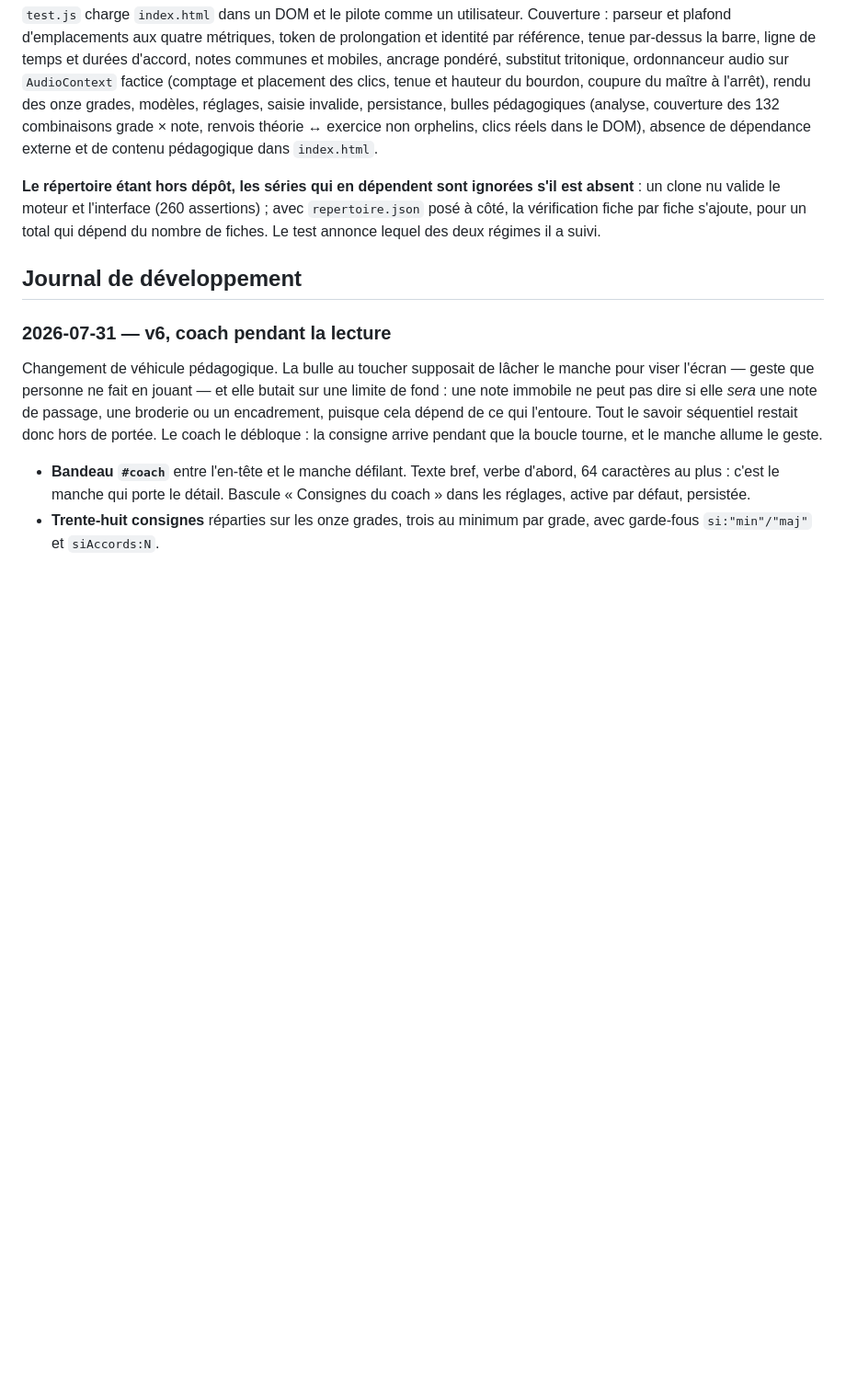
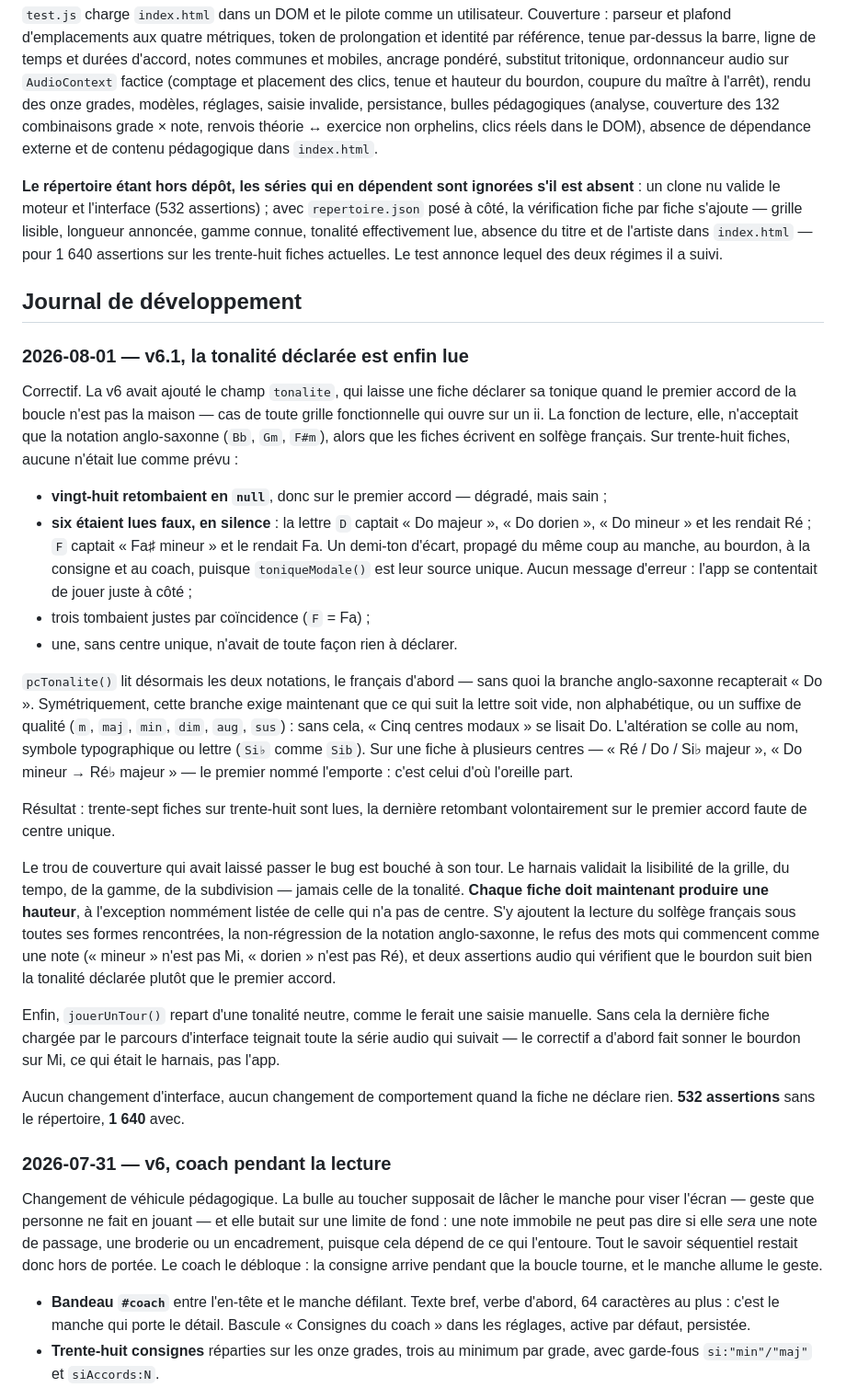
Before and after one commit to nmulongo-sys/improvguit, a Markdown page: README.md, the part around the change. Shown at 92% size. GitHub-like rendering; blank space fills up the shorter version.

Commit message:
v6.1 - entree de journal 2026-08-01

```diff
--- a/README.md
+++ b/README.md
@@ -110,9 +110,54 @@ npm test
 
 `test.js` charge `index.html` dans un DOM et le pilote comme un utilisateur. Couverture : parseur et plafond d'emplacements aux quatre métriques, token de prolongation et identité par référence, tenue par-dessus la barre, ligne de temps et durées d'accord, notes communes et mobiles, ancrage pondéré, substitut tritonique, ordonnanceur audio sur `AudioContext` factice (comptage et placement des clics, tenue et hauteur du bourdon, coupure du maître à l'arrêt), rendu des onze grades, modèles, réglages, saisie invalide, persistance, bulles pédagogiques (analyse, couverture des 132 combinaisons grade × note, renvois théorie ↔ exercice non orphelins, clics réels dans le DOM), absence de dépendance externe et de contenu pédagogique dans `index.html`.
 
-**Le répertoire étant hors dépôt, les séries qui en dépendent sont ignorées s'il est absent** : un clone nu valide le moteur et l'interface (260 assertions) ; avec `repertoire.json` posé à côté, la vérification fiche par fiche s'ajoute, pour un total qui dépend du nombre de fiches. Le test annonce lequel des deux régimes il a suivi.
+**Le répertoire étant hors dépôt, les séries qui en dépendent sont ignorées s'il est absent** : un clone nu valide le moteur et l'interface (532 assertions) ; avec `repertoire.json` posé à côté, la vérification fiche par fiche s'ajoute — grille lisible, longueur annoncée, gamme connue, tonalité effectivement lue, absence du titre et de l'artiste dans `index.html` — pour 1 640 assertions sur les trente-huit fiches actuelles. Le test annonce lequel des deux régimes il a suivi.
 
 ## Journal de développement
+
+### 2026-08-01 — v6.1, la tonalité déclarée est enfin lue
+
+Correctif. La v6 avait ajouté le champ `tonalite`, qui laisse une fiche déclarer sa
+tonique quand le premier accord de la boucle n'est pas la maison — cas de toute grille
+fonctionnelle qui ouvre sur un ii. La fonction de lecture, elle, n'acceptait que la
+notation anglo-saxonne (`Bb`, `Gm`, `F#m`), alors que les fiches écrivent en solfège
+français. Sur trente-huit fiches, aucune n'était lue comme prévu :
+
+- **vingt-huit retombaient en `null`**, donc sur le premier accord — dégradé, mais sain ;
+- **six étaient lues faux, en silence** : la lettre `D` captait « Do majeur », « Do
+  dorien », « Do mineur » et les rendait Ré ; `F` captait « Fa♯ mineur » et le rendait
+  Fa. Un demi-ton d'écart, propagé du même coup au manche, au bourdon, à la consigne et
+  au coach, puisque `toniqueModale()` est leur source unique. Aucun message d'erreur :
+  l'app se contentait de jouer juste à côté ;
+- trois tombaient justes par coïncidence (`F` = Fa) ;
+- une, sans centre unique, n'avait de toute façon rien à déclarer.
+
+`pcTonalite()` lit désormais les deux notations, le français d'abord — sans quoi la
+branche anglo-saxonne recapterait « Do ». Symétriquement, cette branche exige maintenant
+que ce qui suit la lettre soit vide, non alphabétique, ou un suffixe de qualité
+(`m`, `maj`, `min`, `dim`, `aug`, `sus`) : sans cela, « Cinq centres modaux » se lisait
+Do. L'altération se colle au nom, symbole typographique ou lettre (`Si♭` comme `Sib`).
+Sur une fiche à plusieurs centres — « Ré / Do / Si♭ majeur », « Do mineur → Ré♭ majeur »
+— le premier nommé l'emporte : c'est celui d'où l'oreille part.
+
+Résultat : trente-sept fiches sur trente-huit sont lues, la dernière retombant
+volontairement sur le premier accord faute de centre unique.
+
+Le trou de couverture qui avait laissé passer le bug est bouché à son tour. Le harnais
+validait la lisibilité de la grille, du tempo, de la gamme, de la subdivision — jamais
+celle de la tonalité. **Chaque fiche doit maintenant produire une hauteur**, à
+l'exception nommément listée de celle qui n'a pas de centre. S'y ajoutent la lecture du
+solfège français sous toutes ses formes rencontrées, la non-régression de la notation
+anglo-saxonne, le refus des mots qui commencent comme une note (« mineur » n'est pas Mi,
+« dorien » n'est pas Ré), et deux assertions audio qui vérifient que le bourdon suit
+bien la tonalité déclarée plutôt que le premier accord.
+
+Enfin, `jouerUnTour()` repart d'une tonalité neutre, comme le ferait une saisie
+manuelle. Sans cela la dernière fiche chargée par le parcours d'interface teignait toute
+la série audio qui suivait — le correctif a d'abord fait sonner le bourdon sur Mi, ce
+qui était le harnais, pas l'app.
+
+Aucun changement d'interface, aucun changement de comportement quand la fiche ne déclare
+rien. **532 assertions** sans le répertoire, **1 640** avec.
 
 ### 2026-07-31 — v6, coach pendant la lecture
 
```
